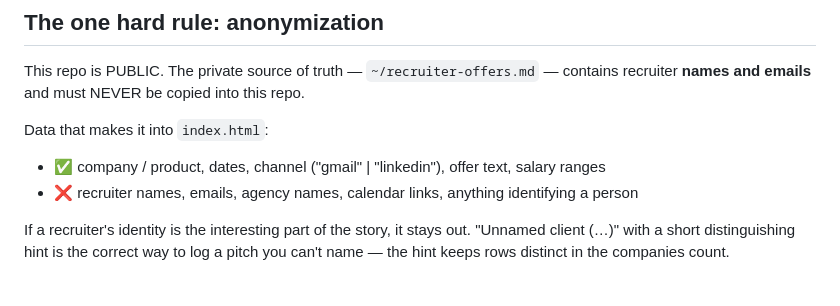
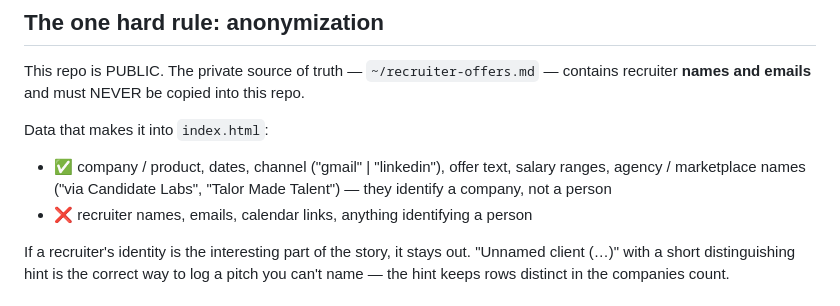
Before and after one commit to siropkin/offer-radar, a Markdown page: AGENTS.md, the part around the change. Drawn GitHub-style.

Commit message:
Clarify anonymization rule: agency/marketplace names are publishable (existing DATA precedent), person-level identifiers are not
Co-Authored-By: Claude Code <noreply@anthropic.com>

```diff
--- a/AGENTS.md
+++ b/AGENTS.md
@@ -11,8 +11,10 @@ contains recruiter **names and emails** and must NEVER be copied into this repo.
 
 Data that makes it into `index.html`:
 
-- ✅ company / product, dates, channel ("gmail" | "linkedin"), offer text, salary ranges
-- ❌ recruiter names, emails, agency names, calendar links, anything identifying a person
+- ✅ company / product, dates, channel ("gmail" | "linkedin"), offer text, salary ranges,
+  agency / marketplace names ("via Candidate Labs", "Talor Made Talent") — they identify
+  a company, not a person
+- ❌ recruiter names, emails, calendar links, anything identifying a person
 
 If a recruiter's identity is the interesting part of the story, it stays out.
 "Unnamed client (…)" with a short distinguishing hint is the correct way to log a pitch you can't name — the hint keeps rows distinct in the companies count.
```
